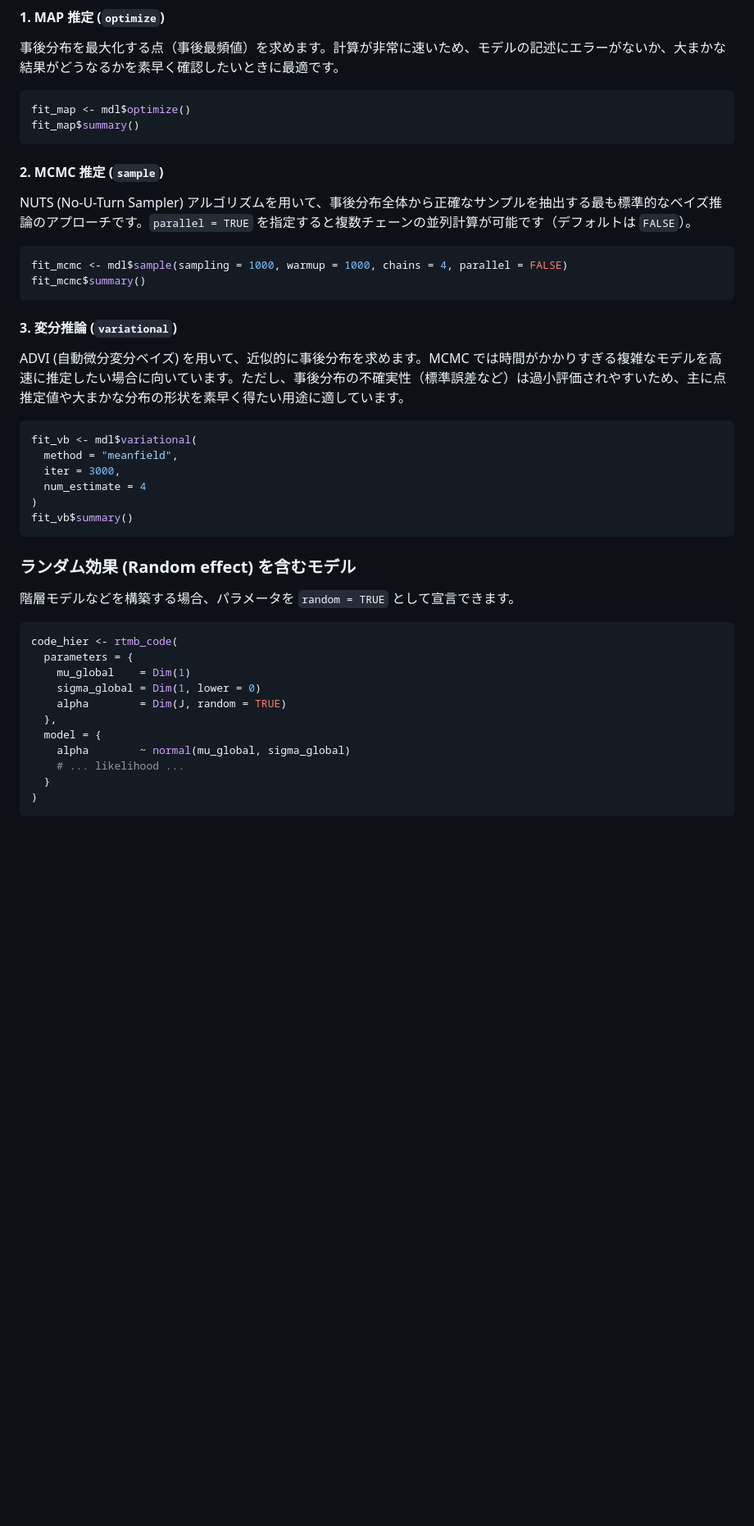
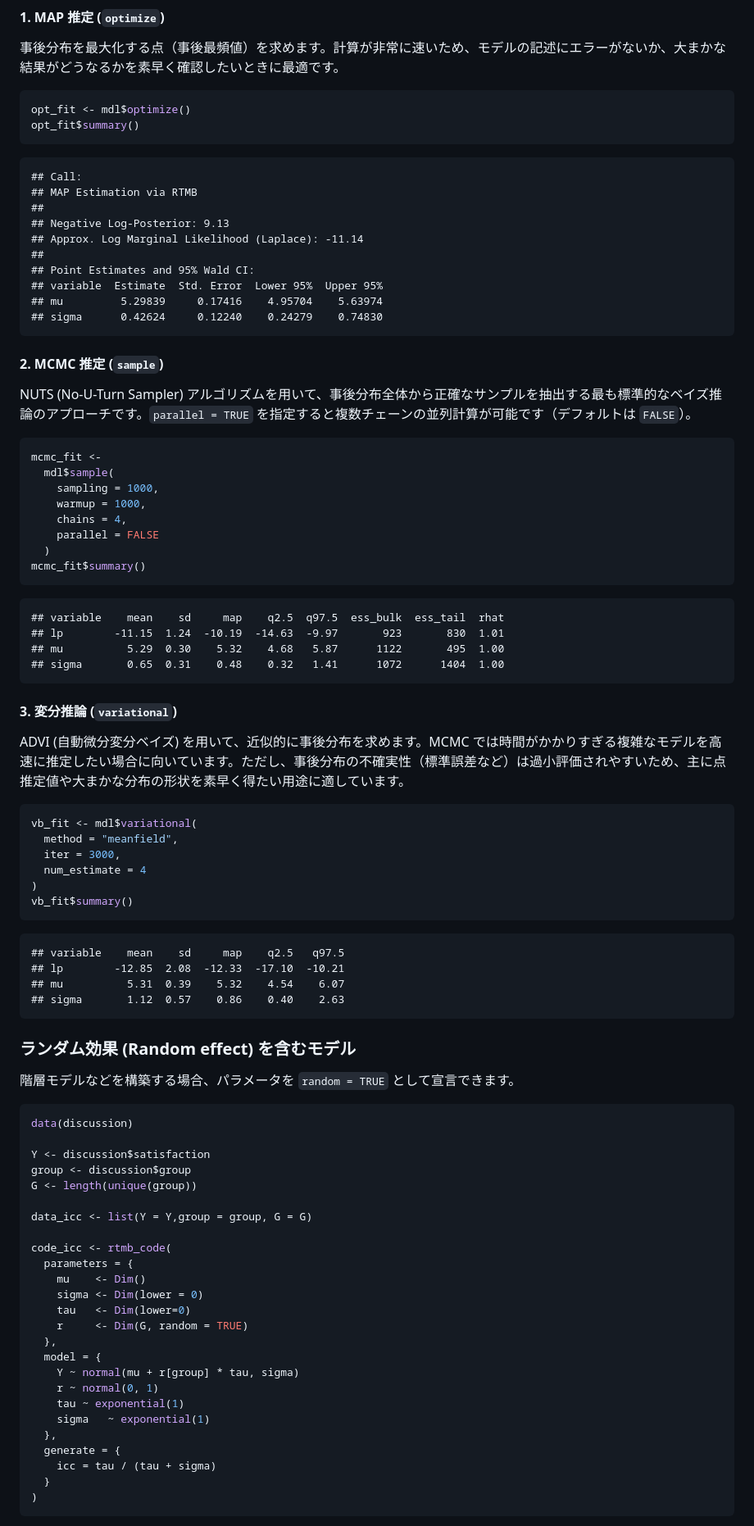
Before and after one commit to norimune/BayesRTMB, a Markdown page: articles/ja-introduction.md, the part around one of its changes. Shown at 82% size. GitHub-like rendering; blank space fills up the shorter version.

Commit message:
Deploying to gh-pages from @ norimune/BayesRTMB@495d648ced039e4dd5c7ea39d225655d2c1174e7 🚀

````diff
--- a/articles/ja-introduction.md
+++ b/articles/ja-introduction.md
@@ -110,8 +110,21 @@ mdl <- rtmb_model(data = dat, code = code)
 事後分布を最大化する点（事後最頻値）を求めます。計算が非常に速いため、モデルの記述にエラーがないか、大まかな結果がどうなるかを素早く確認したいときに最適です。
 
 ``` r
-fit_map <- mdl$optimize()
-fit_map$summary()
+opt_fit <- mdl$optimize()
+opt_fit$summary()
+```
+
+``` text
+## Call:
+## MAP Estimation via RTMB
+##
+## Negative Log-Posterior: 9.13
+## Approx. Log Marginal Likelihood (Laplace): -11.14
+##
+## Point Estimates and 95% Wald CI:
+## variable  Estimate  Std. Error  Lower 95%  Upper 95%
+## mu         5.29839     0.17416    4.95704    5.63974
+## sigma      0.42624     0.12240    0.24279    0.74830
 ```
 
 #### 2. MCMC 推定 (`sample`)
@@ -121,8 +134,21 @@ NUTS (No-U-Turn Sampler)
 を指定すると複数チェーンの並列計算が可能です（デフォルトは `FALSE`）。
 
 ``` r
-fit_mcmc <- mdl$sample(sampling = 1000, warmup = 1000, chains = 4, parallel = FALSE)
-fit_mcmc$summary()
+mcmc_fit <-
+  mdl$sample(
+    sampling = 1000,
+    warmup = 1000,
+    chains = 4,
+    parallel = FALSE
+  )
+mcmc_fit$summary()
+```
+
+``` text
+## variable    mean    sd     map    q2.5  q97.5  ess_bulk  ess_tail  rhat
+## lp        -11.15  1.24  -10.19  -14.63  -9.97       923       830  1.01
+## mu          5.29  0.30    5.32    4.68   5.87      1122       495  1.00
+## sigma       0.65  0.31    0.48    0.32   1.41      1072      1404  1.00
 ```
 
 #### 3. 変分推論 (`variational`)
@@ -131,12 +157,19 @@ ADVI (自動微分変分ベイズ) を用いて、近似的に事後分布を求
 では時間がかかりすぎる複雑なモデルを高速に推定したい場合に向いています。ただし、事後分布の不確実性（標準誤差など）は過小評価されやすいため、主に点推定値や大まかな分布の形状を素早く得たい用途に適しています。
 
 ``` r
-fit_vb <- mdl$variational(
+vb_fit <- mdl$variational(
   method = "meanfield",
   iter = 3000,
   num_estimate = 4
 )
-fit_vb$summary()
+vb_fit$summary()
+```
+
+``` text
+## variable    mean    sd     map    q2.5   q97.5
+## lp        -12.85  2.08  -12.33  -17.10  -10.21
+## mu          5.31  0.39    5.32    4.54    6.07
+## sigma       1.12  0.57    0.86    0.40    2.63
 ```
 
 ### ランダム効果 (Random effect) を含むモデル
@@ -145,15 +178,29 @@ fit_vb$summary()
 として宣言できます。
 
 ``` r
-code_hier <- rtmb_code(
+data(discussion)
+
+Y <- discussion$satisfaction
+group <- discussion$group
+G <- length(unique(group))
+
+data_icc <- list(Y = Y,group = group, G = G)
+
+code_icc <- rtmb_code(
   parameters = {
-    mu_global    = Dim(1)
-    sigma_global = Dim(1, lower = 0)
-    alpha        = Dim(J, random = TRUE)
+    mu    <- Dim()
+    sigma <- Dim(lower = 0)
+    tau   <- Dim(lower=0)
+    r     <- Dim(G, random = TRUE)
   },
   model = {
-    alpha        ~ normal(mu_global, sigma_global)
-    # ... likelihood ...
+    Y ~ normal(mu + r[group] * tau, sigma)
+    r ~ normal(0, 1)
+    tau ~ exponential(1)
+    sigma   ~ exponential(1)
+  },
+  generate = {
+    icc = tau / (tau + sigma)
   }
 )
 ```
````
Also changed, not shown: other parts of articles/ja-introduction.md (+60 -10 lines), articles/ja-wrapper_functions.md (+5 -1 lines), articles/icc_plot.png (added), 4 other files.
